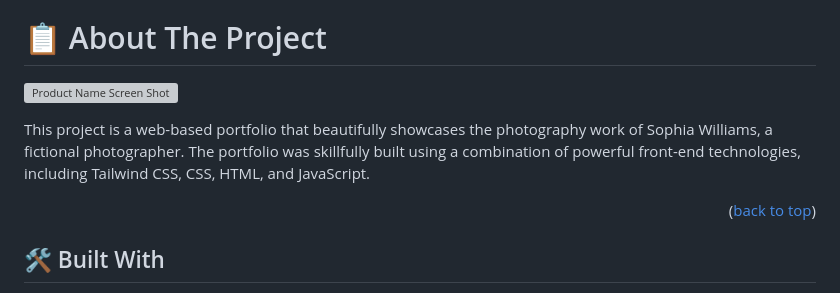
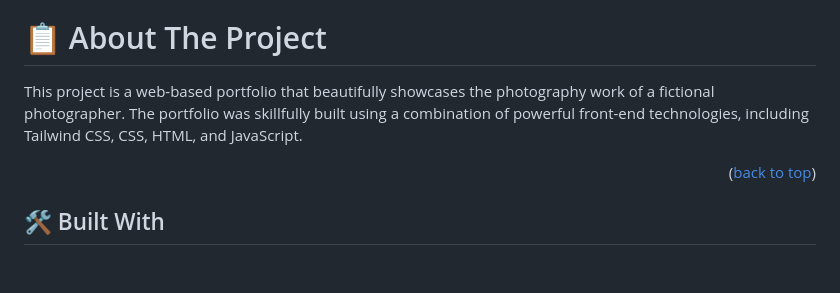
Before and after one commit to Sachin10101/Sachin-Bhusal, a Markdown page: photography-portfolio/README.md, the part around the change. GitHub-like rendering; blank space fills up the shorter version; grey boxes are pictures that could not be loaded.

```diff
--- a/photography-portfolio/README.md
+++ b/photography-portfolio/README.md
@@ -71,9 +71,8 @@
 
 # 📋 About The Project <a name="about-the-project"></a>
 
-[![Product Name Screen Shot][product-screenshot]](https://github.com/JoaoFranco03/photography-portfolio)
 
-This project is a web-based portfolio that beautifully showcases the photography work of Sophia Williams, a fictional photographer. The portfolio was skillfully built using a combination of powerful front-end technologies, including Tailwind CSS, CSS, HTML, and JavaScript.
+This project is a web-based portfolio that beautifully showcases the photography work of a fictional photographer. The portfolio was skillfully built using a combination of powerful front-end technologies, including Tailwind CSS, CSS, HTML, and JavaScript.
 
 <p align="right">(<a href="#readme-top">back to top</a>)</p>
 
```
